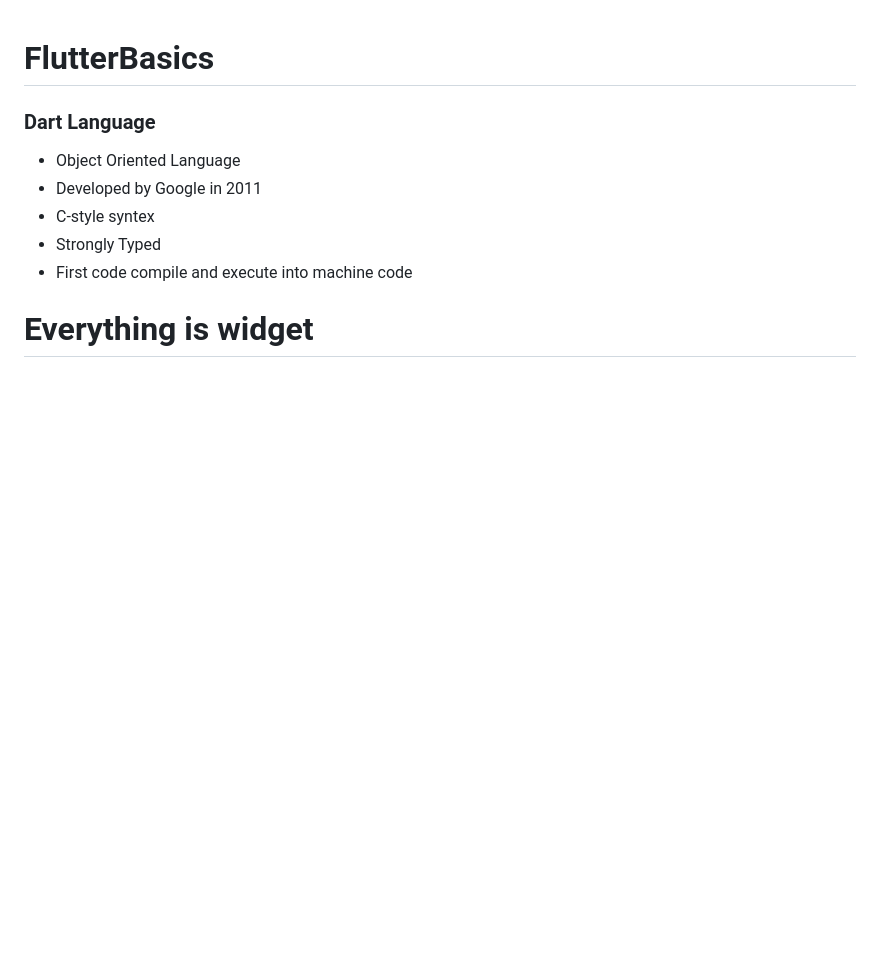
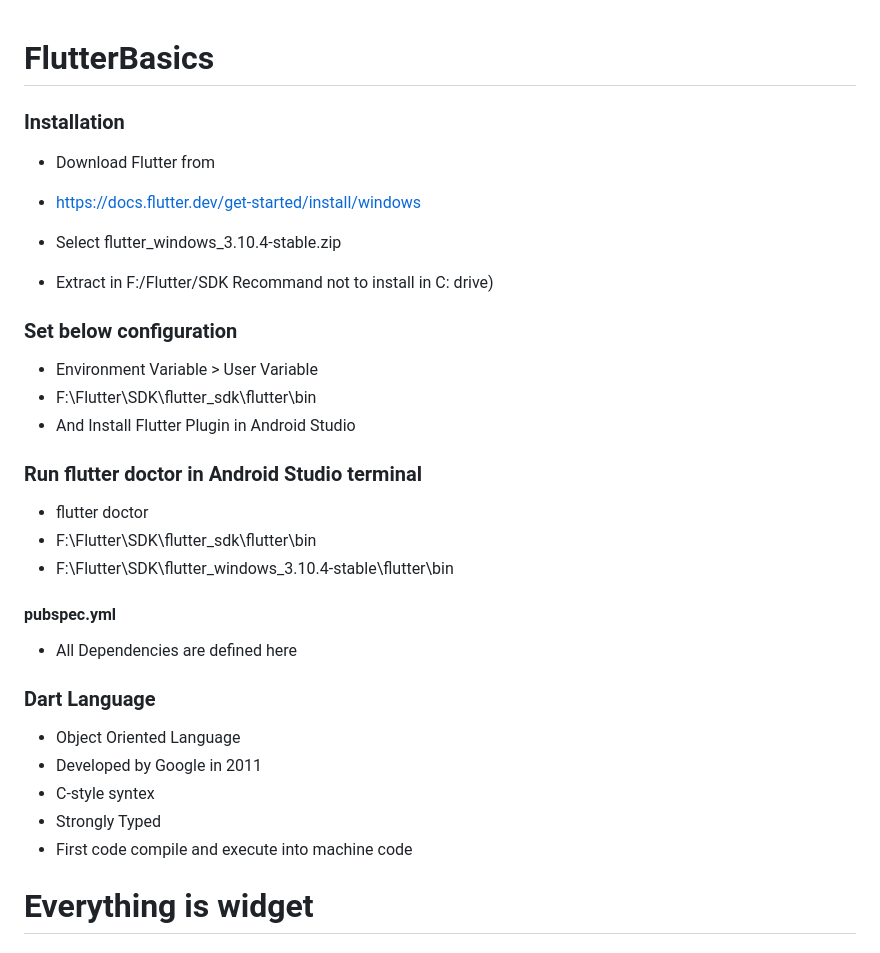
Before and after one commit to NrupParikh/FlutterBasics, a Markdown page: README.md, the part around the change. Drawn GitHub-style; blank space fills up the shorter version.

```diff
--- a/README.md
+++ b/README.md
@@ -1,4 +1,25 @@
 # FlutterBasics
+
+### Installation
+
+- Download Flutter from
+- https://docs.flutter.dev/get-started/install/windows
+
+- Select flutter_windows_3.10.4-stable.zip
+- Extract in F:/Flutter/SDK  Recommand not to install in C: drive)
+
+### Set below configuration
+- Environment Variable > User Variable
+- F:\Flutter\SDK\flutter_sdk\flutter\bin
+- And Install Flutter Plugin in Android Studio
+
+### Run flutter doctor in Android Studio terminal
+- flutter doctor
+ - F:\Flutter\SDK\flutter_sdk\flutter\bin
+ - F:\Flutter\SDK\flutter_windows_3.10.4-stable\flutter\bin
+
+#### pubspec.yml
+- All Dependencies are defined here
 
 ### Dart Language
 
```
